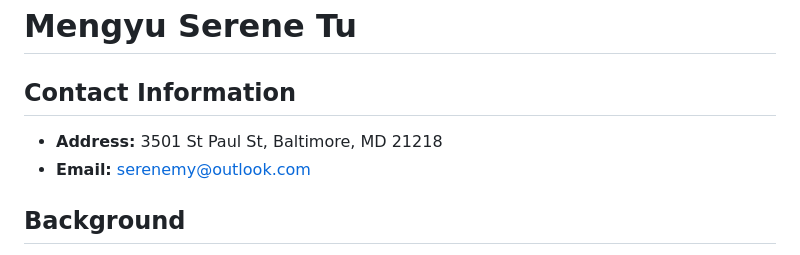
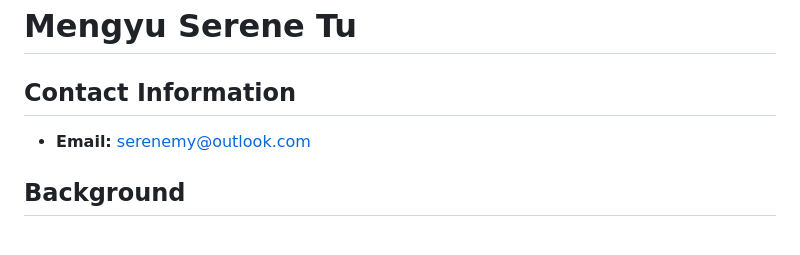
Before and after one commit to Mengyu-TU/mengyu_tu.github.io, a Markdown page: index.md, the part around the change. GitHub-like rendering.

```diff
--- a/index.md
+++ b/index.md
@@ -1,7 +1,6 @@
 # Mengyu Serene Tu
 
 ## Contact Information
-- **Address:** 3501 St Paul St, Baltimore, MD 21218
 - **Email:** serenemy@outlook.com
 
 ## Background
```
